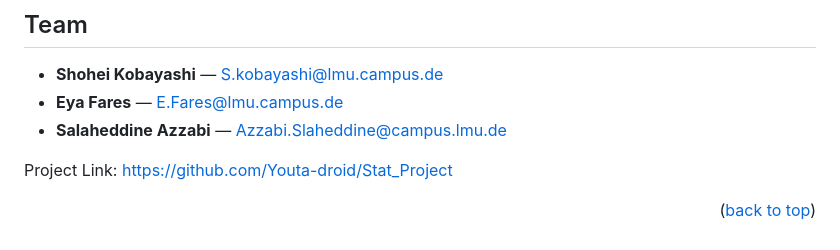
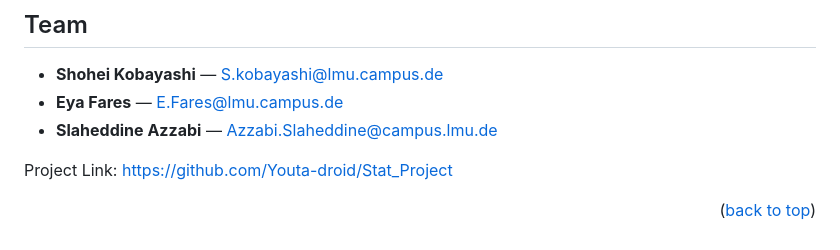
Before and after one commit to Youta-droid/Stat_Project, a Markdown page: README.md, the part around the change. GitHub-like rendering.

Commit message:
Corrected spelling of contributor's name in README.md

```diff
--- a/README.md
+++ b/README.md
@@ -200,7 +200,7 @@ Stat_Project/
 
 - **Shohei Kobayashi** — S.kobayashi@lmu.campus.de
 - **Eya Fares** — E.Fares@lmu.campus.de
-- **Salaheddine Azzabi** — Azzabi.Slaheddine@campus.lmu.de
+- **Slaheddine Azzabi** — Azzabi.Slaheddine@campus.lmu.de
 
 Project Link: [https://github.com/Youta-droid/Stat_Project](https://github.com/Youta-droid/Stat_Project)
 
```
